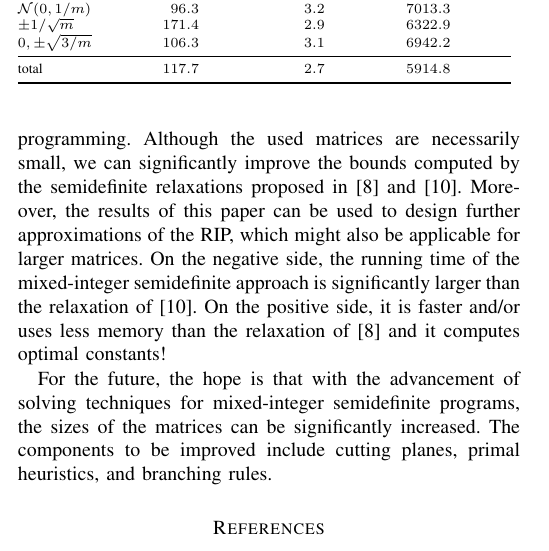
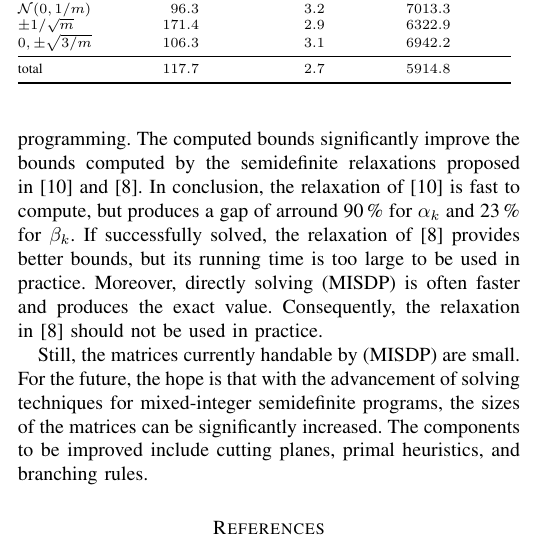
Before and after one commit to scipopt/SCIP-SDP, a LaTeX paper (RIP-MISDP-Paper/IEEE_RIP-MISDP.tex): part of one column of page 5 of 6, cut so that both start at the same text. Compiled offline with pdfLaTeX; a missing font is replaced by an installed copy or a similar font; a LaTeX package or settings file that is missing is left out.

Commit message:
paper: made conclusions more optimistic

```diff
--- a/RIP-MISDP-Paper/IEEE_RIP-MISDP.tex
+++ b/RIP-MISDP-Paper/IEEE_RIP-MISDP.tex
@@ -619,18 +619,19 @@ memory limit, but even without those, the algorithm still takes slightly longer
 
 \noindent
 This paper shows that exact values of restricted isometry constants can be
-computed via mixed-integer semidefinite programming. Although the used
-matrices are necessarily small, we can significantly improve the bounds
-computed by the semidefinite relaxations proposed in \cite{Asp08} and
-\cite{Asp07}. Moreover, the results of this paper can be used to design
-further approximations of the RIP, which might also be applicable for
-larger matrices. On the negative side, the running time of the mixed-integer
-semidefinite approach is significantly larger than the relaxation
-of~\cite{Asp07}. On the positive side, it is faster and/or uses less memory
-than the relaxation of \cite{Asp08} and it computes optimal constants!
+computed via mixed-integer semidefinite programming. The computed bounds
+significantly improve the bounds computed by the semidefinite relaxations
+proposed in~\cite{Asp07} and \cite{Asp08}. In conclusion, the relaxation of
+\cite{Asp07} is fast to compute, but produces a gap of arround 90\,\% for
+$\alpha_k$ and 23\,\% for $\beta_k$. If successfully solved, the relaxation
+of \cite{Asp08} provides better bounds, but its running time is too large
+to be used in practice. Moreover, directly solving~\eqref{MISDP} is often
+faster and produces the exact value. Consequently, the relaxation
+in~\cite{Asp08} should not be used in practice.
 
-For the future, the hope is that with the advancement of solving techniques
-for mixed-integer semidefinite programs, the sizes of the matrices can be
+Still, the matrices currently handable by~\eqref{MISDP} are small. For the
+future, the hope is that with the advancement of solving techniques for
+mixed-integer semidefinite programs, the sizes of the matrices can be
 significantly increased. The components to be improved include cutting
 planes, primal heuristics, and branching rules.
 
```
